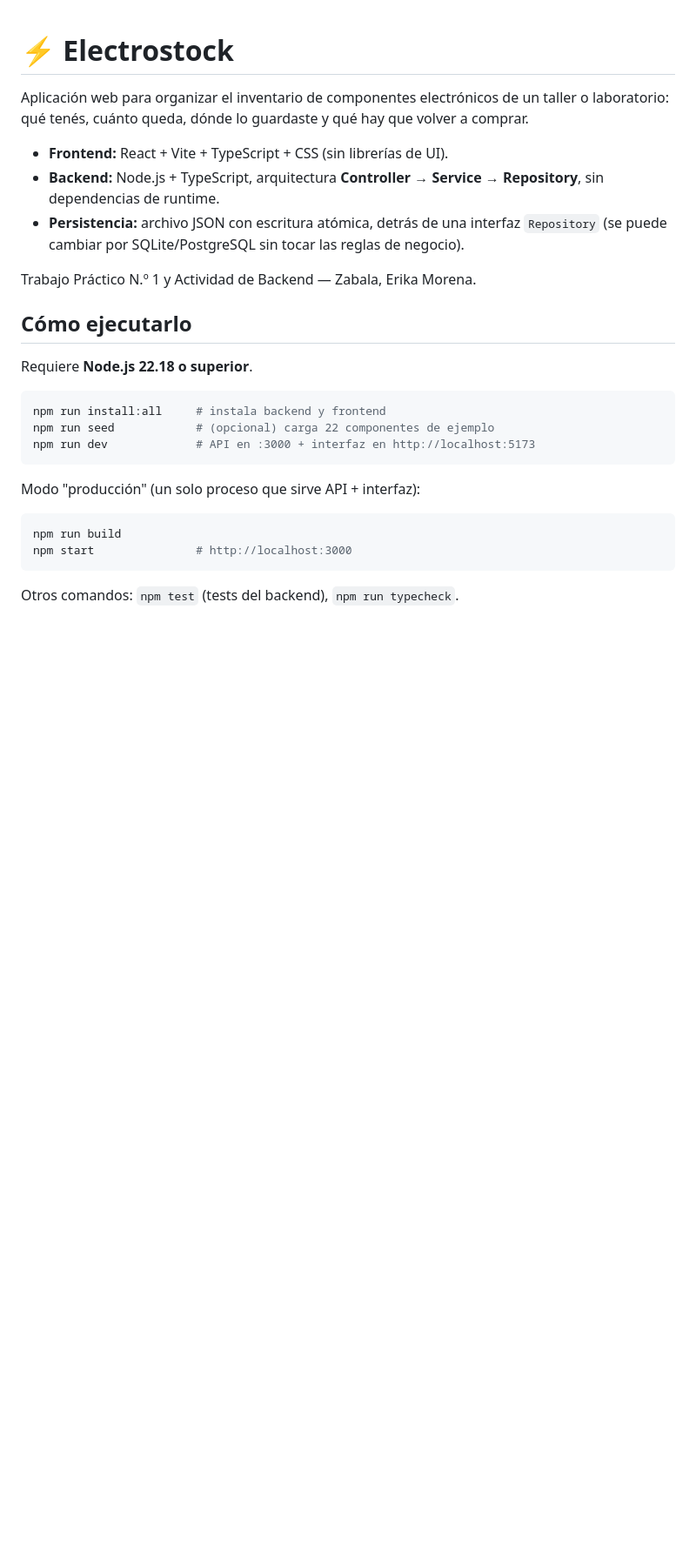
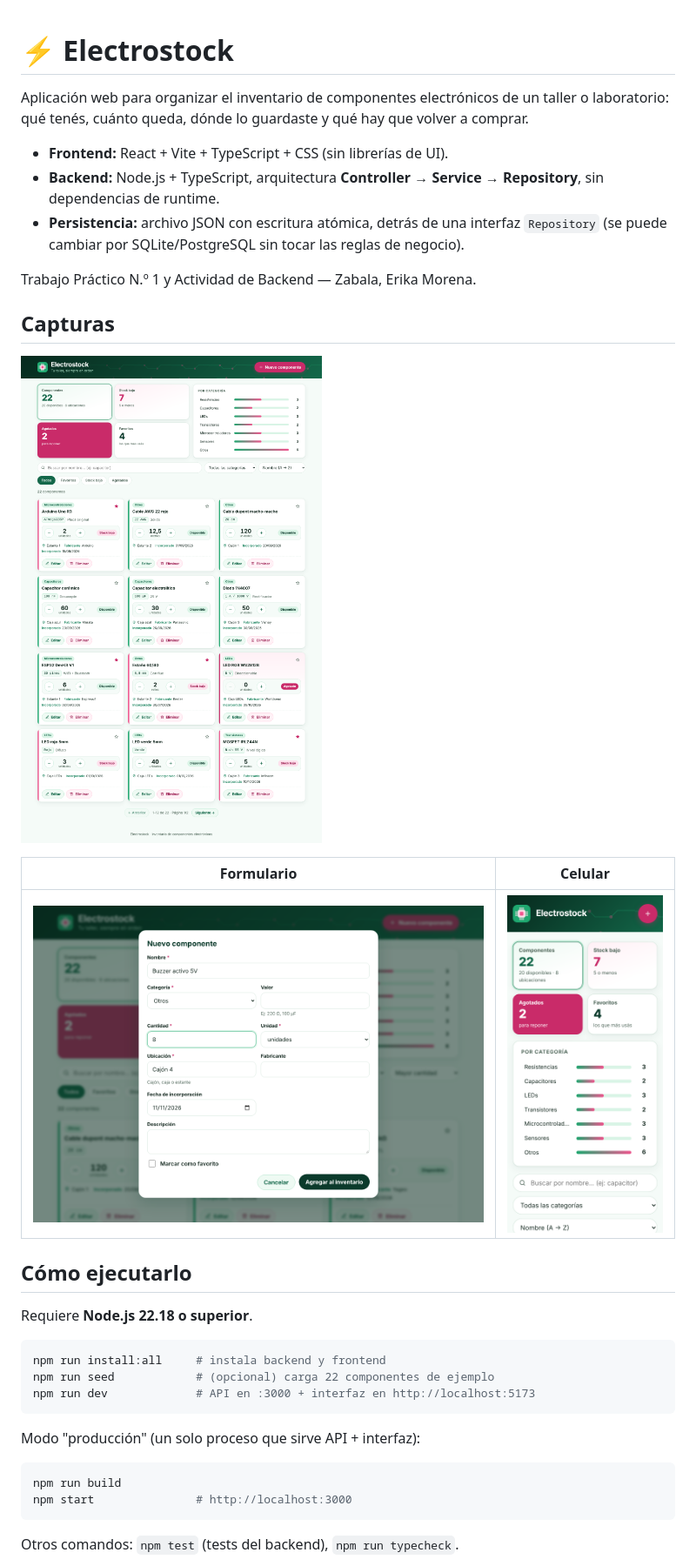
Before and after one commit to erikazabala-a11y/electrostock, a Markdown page: README.md, the part around the change. Shown at 87% size. Drawn GitHub-style; pictures changed too: docs/celular.png (added), docs/escritorio.png (added), docs/formulario.png (added); blank space fills up the shorter version.

Commit message:
Agrega capturas de pantalla al README
Co-Authored-By: Claude Sonnet 5.5 <noreply@anthropic.com>
Claude-Session: https://claude.ai/code/session_01PT3Vh9ioaToQ8RsKurq9hY

```diff
--- a/README.md
+++ b/README.md
@@ -7,6 +7,14 @@ Aplicación web para organizar el inventario de componentes electrónicos de un
 - **Persistencia:** archivo JSON con escritura atómica, detrás de una interfaz `Repository` (se puede cambiar por SQLite/PostgreSQL sin tocar las reglas de negocio).
 
 Trabajo Práctico N.º 1 y Actividad de Backend — Zabala, Erika Morena.
+
+## Capturas
+
+![Pantalla principal](docs/escritorio.png)
+
+| Formulario | Celular |
+|---|---|
+| ![Formulario de alta](docs/formulario.png) | ![Vista en celular](docs/celular.png) |
 
 ## Cómo ejecutarlo
 
```
